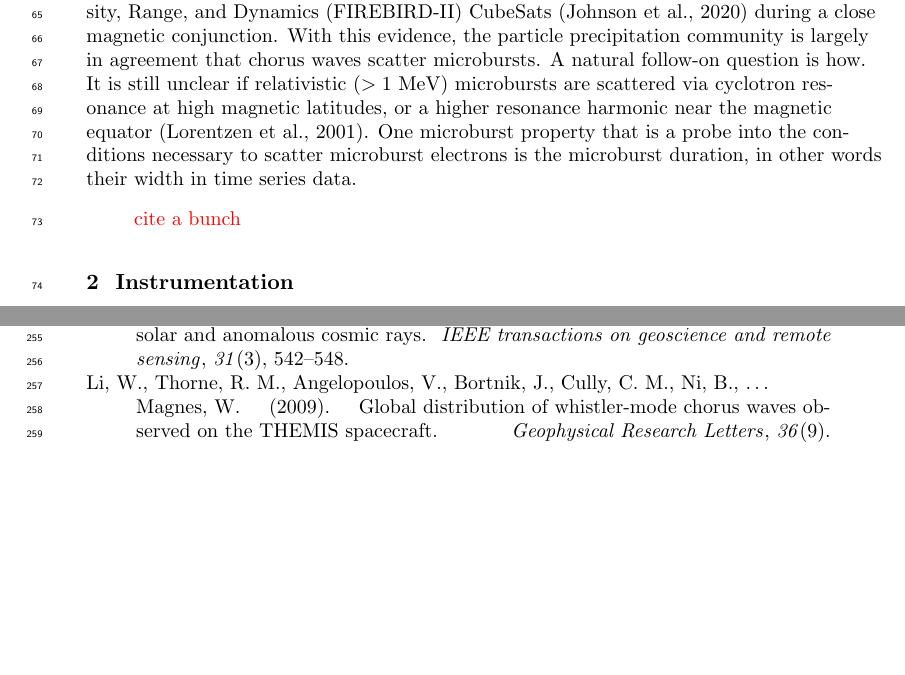
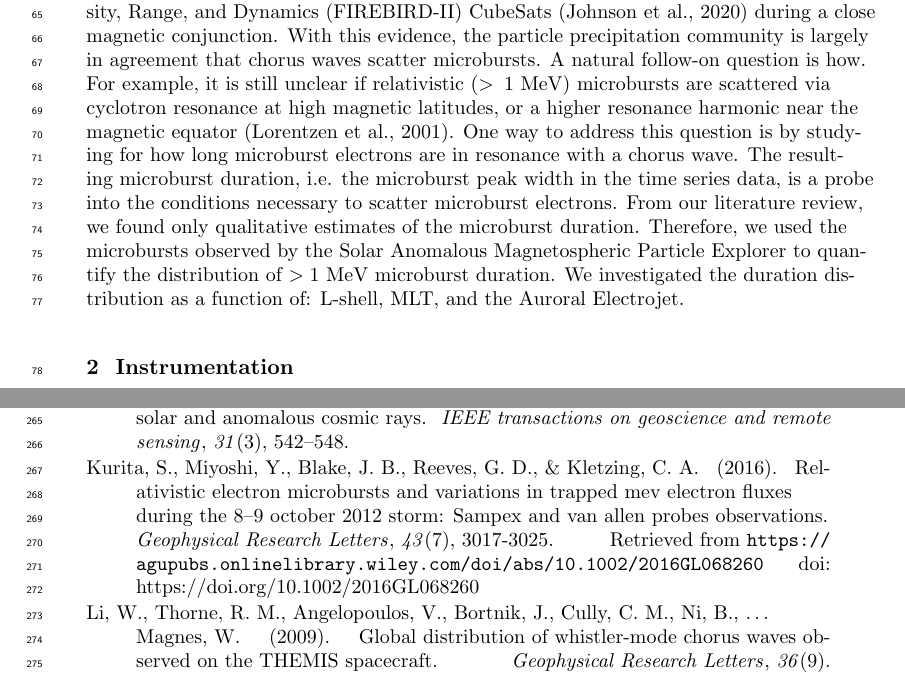
Before and after one commit to mshumko/sampex_microburst_widths, a LaTeX document (paper/shumko_sampex_microburst_durations_v00.tex, which reads paper/refs.bib): two parts of pages 3 and 10 of 10 before the commit and two parts of pages 3 and 10 of 11 after it, joined at a grey line, cut so that both start at the same text, the shorter picture padded with empty space. Compiled offline with pdfLaTeX.

Commit message:
Paper updates. The intro is almost done.

```diff
--- a/paper/refs.bib
+++ b/paper/refs.bib
@@ -1365,6 +1365,21 @@ keywords = {Plasma sheet, Energetic particles: trapped, Magnetic storms and subs
 year = {2016},
 note = {2016GL069691},
 }
+
+@article{Kurita2016,
+author = {Kurita, Satoshi and Miyoshi, Yoshizumi and Blake, J. Bernard and Reeves, Geoffery D. and Kletzing, Craig A.},
+title = {Relativistic electron microbursts and variations in trapped MeV electron fluxes during the 8–9 October 2012 storm: SAMPEX and Van Allen Probes observations},
+journal = {Geophysical Research Letters},
+volume = {43},
+number = {7},
+pages = {3017-3025},
+keywords = {relativistic electron microbursts, whistler mode chorus, relativistic electrons, radiation belts, SAMPEX, Van Allen Probes},
+doi = {https://doi.org/10.1002/2016GL068260},
+url = {https://agupubs.onlinelibrary.wiley.com/doi/abs/10.1002/2016GL068260},
+eprint = {https://agupubs.onlinelibrary.wiley.com/doi/pdf/10.1002/2016GL068260},
+year = {2016}
+}
+
 
 @Article{Artemyev2016,
 author="Artemyev, Anton
--- a/paper/shumko_sampex_microburst_durations_v00.tex
+++ b/paper/shumko_sampex_microburst_durations_v00.tex
@@ -126,9 +126,7 @@ Earth's radiation belt particle population is in constant flux, governed by many
 \textcolor{red}{Talk about their impact on the environment}
 
 Electron microbursts and chorus waves were associated early on, due to their similar duration and similar magnetic local time (MLT) occurrence distributions \textcolor{red}{cite a bunch}. Recently, \citeA{Breneman2017} directly linked a chorus rising tone element to a microburst observed by the Focused Investigation of Relativistic Electron Bursts: Intensity, Range, and Dynamics
-(FIREBIRD-II) CubeSats \cite{Johnson2020} during a close magnetic conjunction. With this evidence, the particle precipitation community is largely in agreement that chorus waves scatter microbursts. A natural follow-on question is how. It is still unclear if relativistic ($>1$ MeV) microbursts are scattered via cyclotron resonance at high magnetic latitudes, or a higher resonance harmonic near the magnetic equator \cite{Lorentzen2001a}. One microburst property that is a probe into the conditions necessary to scatter microburst electrons is the microburst duration, in other words their width in time series data.
-
-\textcolor{red}{cite a bunch}
+(FIREBIRD-II) CubeSats \cite{Johnson2020} during a close magnetic conjunction. With this evidence, the particle precipitation community is largely in agreement that chorus waves scatter microbursts. A natural follow-on question is how. For example, it is still unclear if relativistic ($>1$ MeV) microbursts are scattered via cyclotron resonance at high magnetic latitudes, or a higher resonance harmonic near the magnetic equator \cite{Lorentzen2001a}. One way to address this question is by studying for how long microburst electrons are in resonance with a chorus wave. The resulting microburst duration, i.e. the microburst peak width in the time series data, is a probe into the conditions necessary to scatter microburst electrons. From our literature review, we found only qualitative estimates of the microburst duration. Therefore, we used the microbursts observed by the Solar Anomalous Magnetospheric Particle Explorer to quantify the distribution of $>1$ MeV microburst duration. We investigated the duration distribution as a function of: L-shell, MLT, and the Auroral Electrojet.
 
 \section{Instrumentation}\label{instrumentation}
 \textcolor{blue}{
```
Also changed, not shown: paper/shumko_sampex_microburst_durations_v00.bbl, paper/shumko_sampex_microburst_durations_v00.pdf, paper/shumko_sampex_microburst_durations_v00.tex (2 more changed lines).
